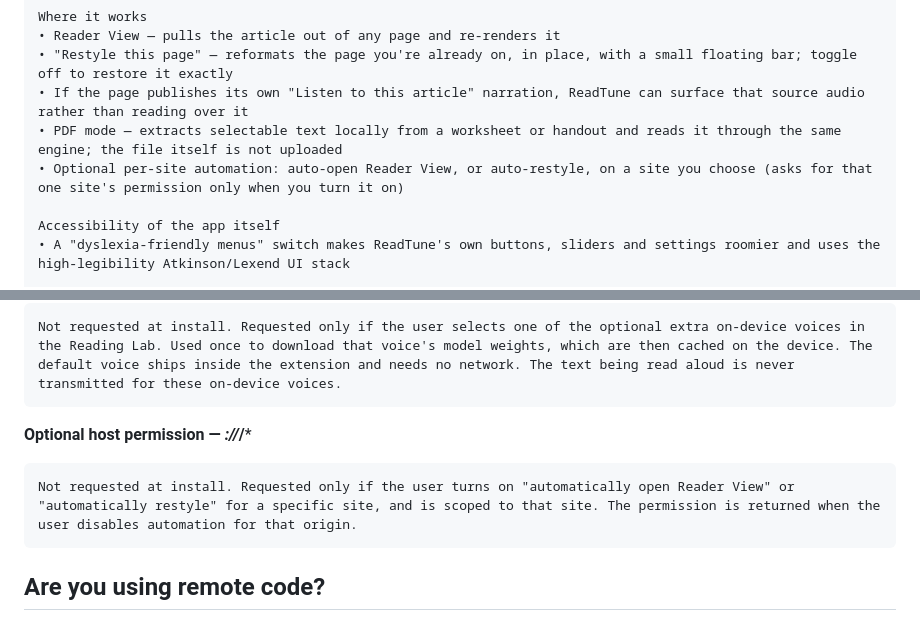
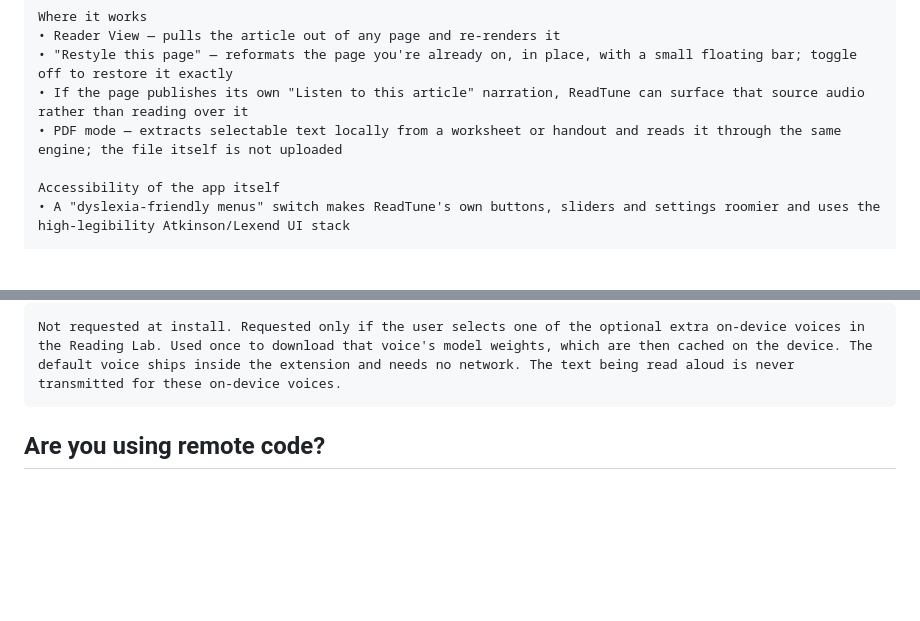
Before and after one commit to Engineer9118brov2/readtune, a Markdown page: store/listing.md, 2 parts joined by grey strips. Drawn GitHub-style; blank space fills up the shorter version.

Commit message:
Align store copy with reduced permissions

````diff
--- a/store/listing.md
+++ b/store/listing.md
@@ -102,7 +102,6 @@ Where it works
 • "Restyle this page" — reformats the page you're already on, in place, with a small floating bar; toggle off to restore it exactly
 • If the page publishes its own "Listen to this article" narration, ReadTune can surface that source audio rather than reading over it
 • PDF mode — extracts selectable text locally from a worksheet or handout and reads it through the same engine; the file itself is not uploaded
-• Optional per-site automation: auto-open Reader View, or auto-restyle, on a site you choose (asks for that one site's permission only when you turn it on)
 
 Accessibility of the app itself
 • A "dyslexia-friendly menus" switch makes ReadTune's own buttons, sliders and settings roomier and uses the high-legibility Atkinson/Lexend UI stack
@@ -225,10 +224,6 @@ Not requested at install. Requested only if the user enters their own ElevenLabs
 Not requested at install. Requested only if the user selects one of the optional extra on-device voices in the Reading Lab. Used once to download that voice's model weights, which are then cached on the device. The default voice ships inside the extension and needs no network. The text being read aloud is never transmitted for these on-device voices.
 ```
 
-**Optional host permission — *://*/***
-```
-Not requested at install. Requested only if the user turns on "automatically open Reader View" or "automatically restyle" for a specific site, and is scoped to that site. The permission is returned when the user disables automation for that origin.
-```
 
 ## Are you using remote code?
 
````
